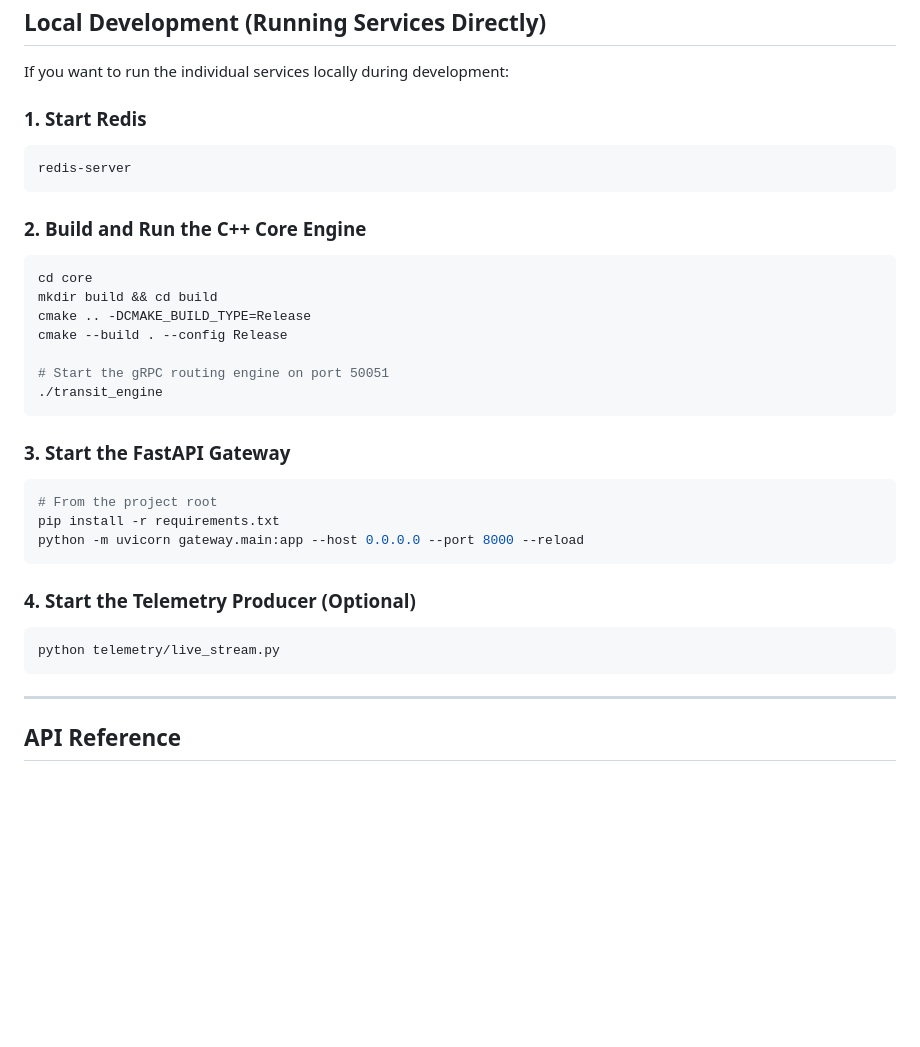
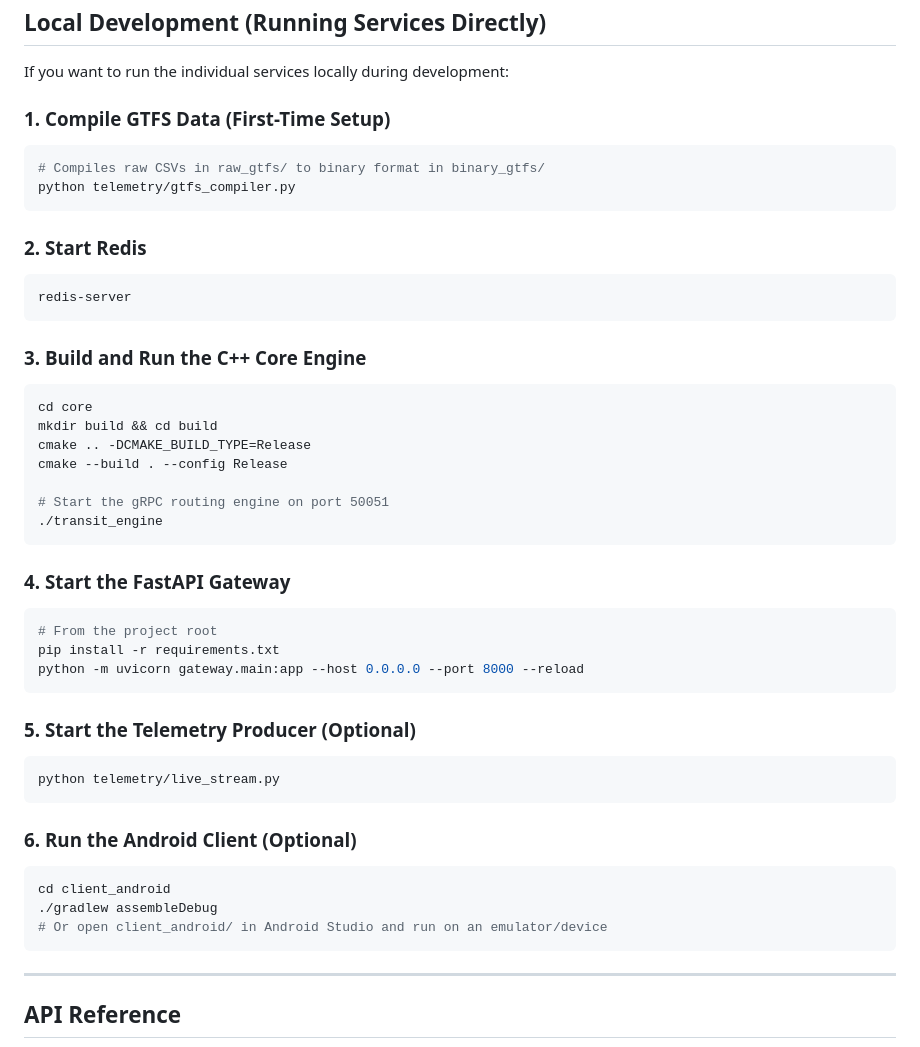
Before and after one commit to krish-bista/Transit-Engine, a Markdown page: README.md, the part around the change. GitHub-like rendering; blank space fills up the shorter version.

Commit message:
docs: overhaul README with updated architecture, project structure, and local development instructions

````diff
--- a/README.md
+++ b/README.md
@@ -123,12 +123,18 @@ docker compose down
 
 If you want to run the individual services locally during development:
 
-### 1. Start Redis
+### 1. Compile GTFS Data (First-Time Setup)
+```bash
+# Compiles raw CSVs in raw_gtfs/ to binary format in binary_gtfs/
+python telemetry/gtfs_compiler.py
+```
+
+### 2. Start Redis
 ```bash
 redis-server
 ```
 
-### 2. Build and Run the C++ Core Engine
+### 3. Build and Run the C++ Core Engine
 ```bash
 cd core
 mkdir build && cd build
@@ -139,16 +145,23 @@ cmake --build . --config Release
 ./transit_engine
 ```
 
-### 3. Start the FastAPI Gateway
+### 4. Start the FastAPI Gateway
 ```bash
 # From the project root
 pip install -r requirements.txt
 python -m uvicorn gateway.main:app --host 0.0.0.0 --port 8000 --reload
 ```
 
-### 4. Start the Telemetry Producer (Optional)
+### 5. Start the Telemetry Producer (Optional)
 ```bash
 python telemetry/live_stream.py
+```
+
+### 6. Run the Android Client (Optional)
+```bash
+cd client_android
+./gradlew assembleDebug
+# Or open client_android/ in Android Studio and run on an emulator/device
 ```
 
 ---
````
